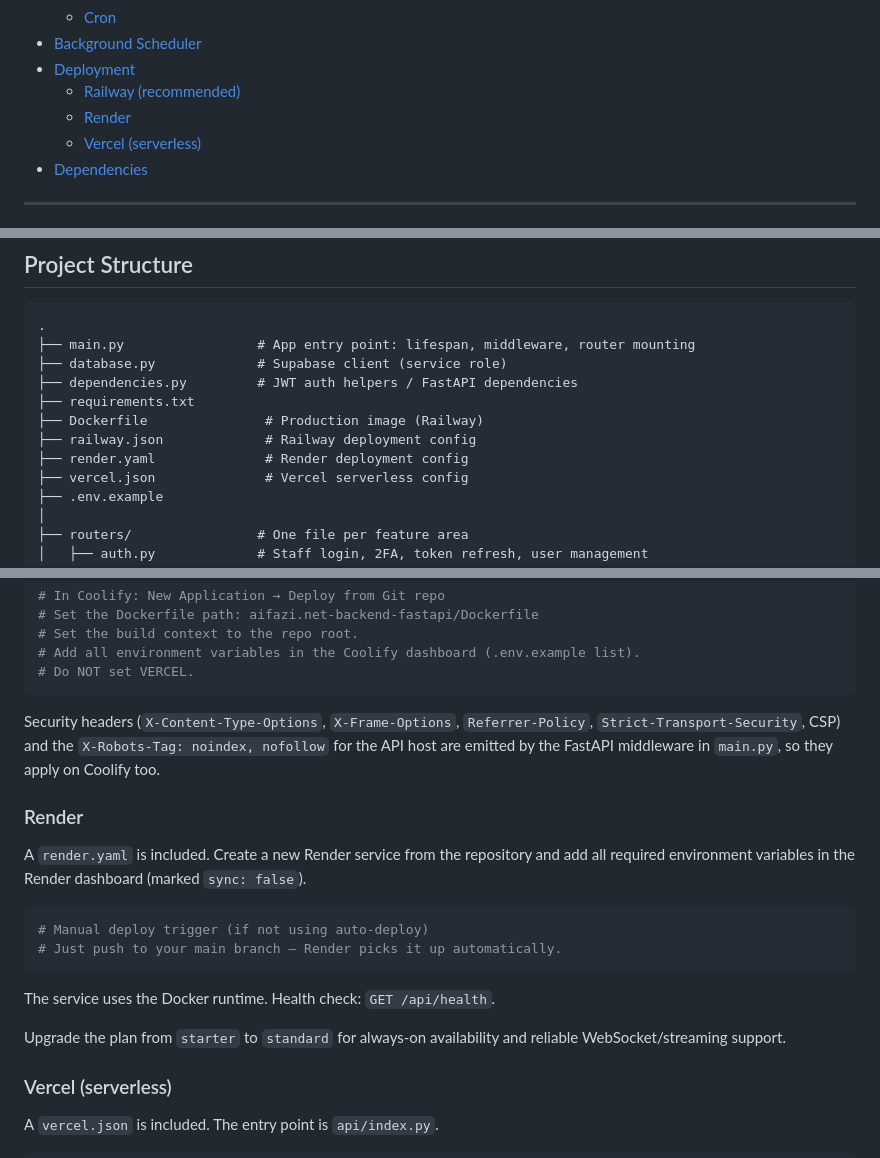
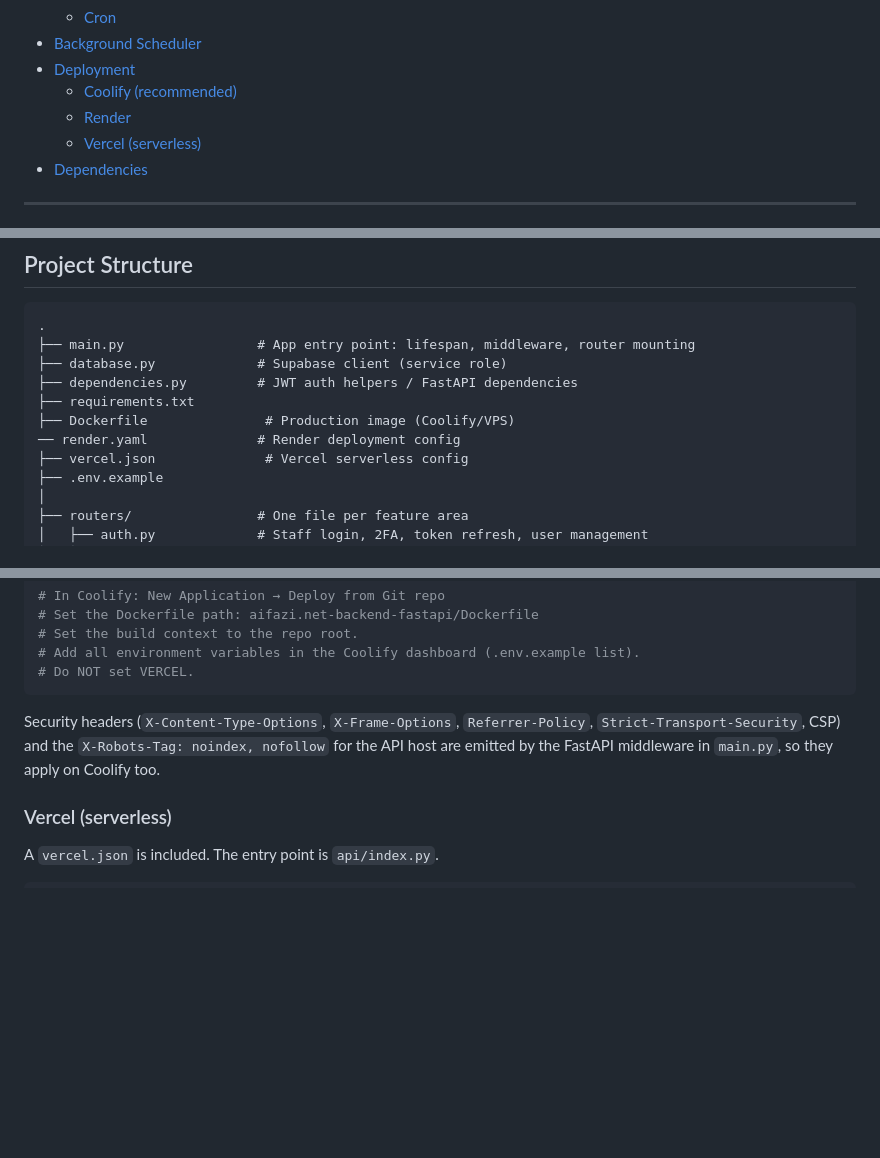
Before and after one commit to aifazi/aifazi.net, a Markdown page: aifazi.net-backend-fastapi/README.md, 3 parts joined by grey strips. Drawn GitHub-style; blank space fills up the shorter version.

Commit message:
docs: remove Railway references from backend README

````diff
--- a/aifazi.net-backend-fastapi/README.md
+++ b/aifazi.net-backend-fastapi/README.md
@@ -46,8 +46,8 @@ The Python/FastAPI backend powering [aifazi.net](https://aifazi.net). It provide
   - [Cron](#cron)
 - [Background Scheduler](#background-scheduler)
 - [Deployment](#deployment)
-  - [Railway (recommended)](#railway-recommended)
-  - [Render](#render-recommended)
+  - [Coolify (recommended)](#coolify-recommended)
+  - [Render](#render)
   - [Vercel (serverless)](#vercel-serverless)
 - [Dependencies](#dependencies)
 
@@ -79,9 +79,8 @@ The Python/FastAPI backend powering [aifazi.net](https://aifazi.net). It provide
 ├── database.py             # Supabase client (service role)
 ├── dependencies.py         # JWT auth helpers / FastAPI dependencies
 ├── requirements.txt
-├── Dockerfile               # Production image (Railway)
-├── railway.json             # Railway deployment config
-├── render.yaml              # Render deployment config
+├── Dockerfile               # Production image (Coolify/VPS)
+── render.yaml              # Render deployment config
 ├── vercel.json              # Vercel serverless config
 ├── .env.example
 │
@@ -636,19 +635,6 @@ Security headers (`X-Content-Type-Options`, `X-Frame-Options`,
 `X-Robots-Tag: noindex, nofollow` for the API host are emitted by the FastAPI
 middleware in `main.py`, so they apply on Coolify too.
 
-### Render
-
-A `render.yaml` is included. Create a new Render service from the repository and add all required environment variables in the Render dashboard (marked `sync: false`).
-
-```bash
-# Manual deploy trigger (if not using auto-deploy)
-# Just push to your main branch — Render picks it up automatically.
-```
-
-The service uses the Docker runtime. Health check: `GET /api/health`.
-
-Upgrade the plan from `starter` to `standard` for always-on availability and reliable WebSocket/streaming support.
-
 ### Vercel (serverless)
 
 A `vercel.json` is included. The entry point is `api/index.py`.
````
